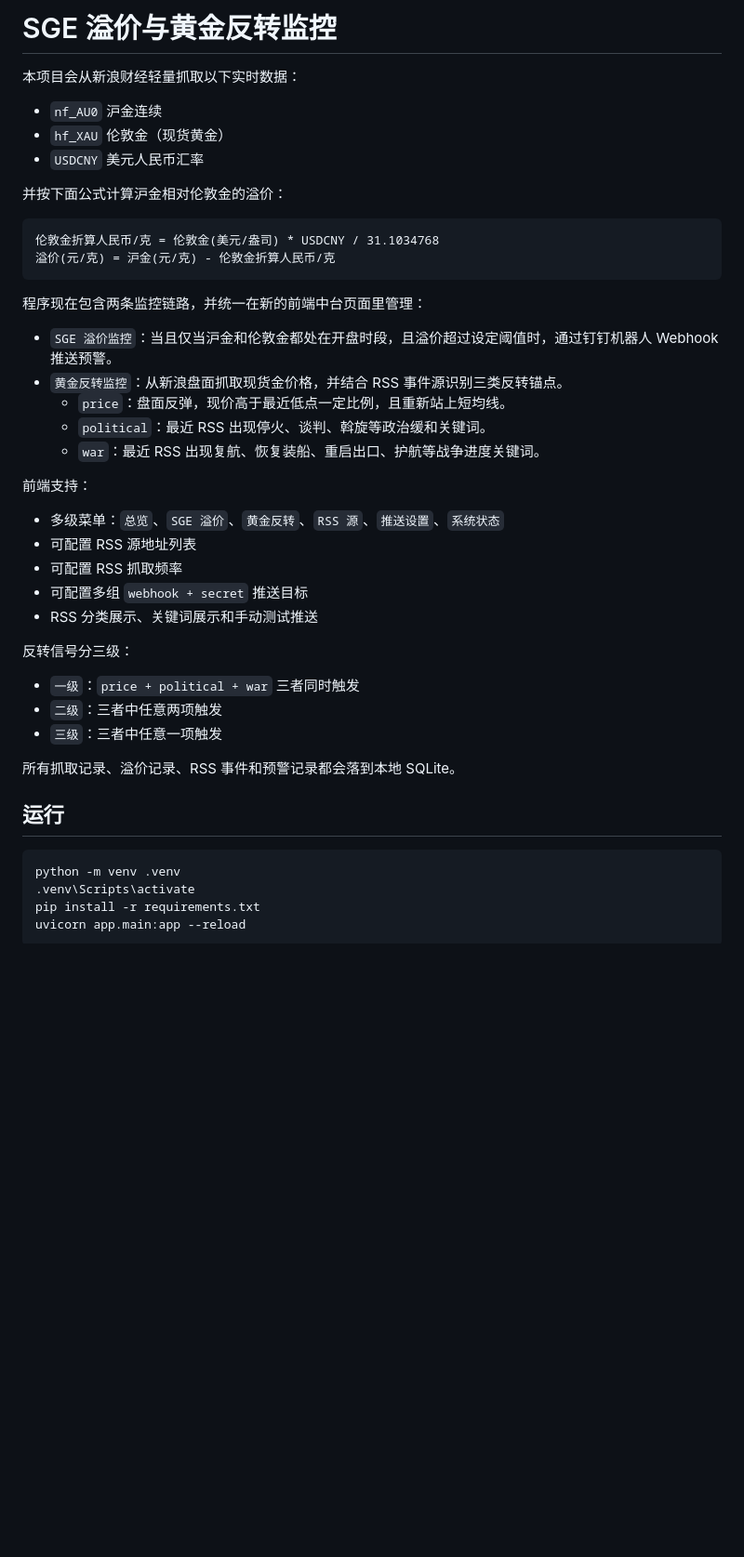
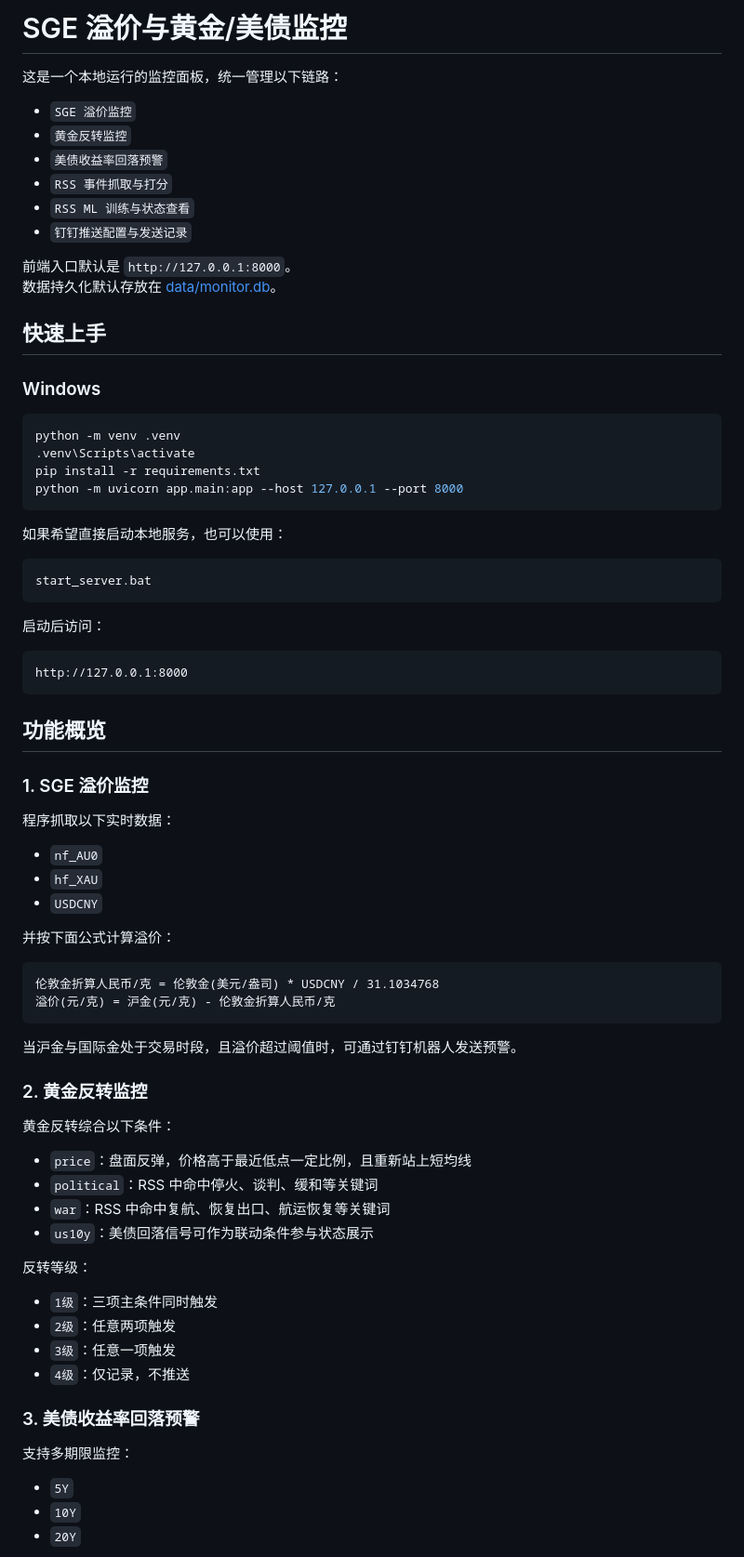
Before and after one commit to wyx1qaz/Gold-Monitoring, a Markdown page: README.md, the part around one of its changes. Shown at 93% size. Drawn GitHub-style; blank space fills up the shorter version.

````diff
--- a/README.md
+++ b/README.md
@@ -1,48 +1,80 @@
-# SGE 溢价与黄金反转监控
+# SGE 溢价与黄金/美债监控
 
-本项目会从新浪财经轻量抓取以下实时数据：
+这是一个本地运行的监控面板，统一管理以下链路：
 
-- `nf_AU0` 沪金连续
-- `hf_XAU` 伦敦金（现货黄金）
-- `USDCNY` 美元人民币汇率
+- `SGE 溢价监控`
+- `黄金反转监控`
+- `美债收益率回落预警`
+- `RSS 事件抓取与打分`
+- `RSS ML 训练与状态查看`
+- `钉钉推送配置与发送记录`
 
-并按下面公式计算沪金相对伦敦金的溢价：
+前端入口默认是 `http://127.0.0.1:8000`。
+数据持久化默认存放在 [data/monitor.db](C:/Users/25376/Documents/sge溢价监控/data/monitor.db)。
+
+## 快速上手
+
+### Windows
+
+```powershell
+python -m venv .venv
+.venv\Scripts\activate
+pip install -r requirements.txt
+python -m uvicorn app.main:app --host 127.0.0.1 --port 8000
+```
+
+如果希望直接启动本地服务，也可以使用：
+
+```powershell
+start_server.bat
+```
+
+启动后访问：
+
+```text
+http://127.0.0.1:8000
+```
+
+## 功能概览
+
+### 1. SGE 溢价监控
+
+程序抓取以下实时数据：
+
+- `nf_AU0`
+- `hf_XAU`
+- `USDCNY`
+
+并按下面公式计算溢价：
 
 ```text
 伦敦金折算人民币/克 = 伦敦金(美元/盎司) * USDCNY / 31.1034768
 溢价(元/克) = 沪金(元/克) - 伦敦金折算人民币/克
 ```
 
-程序现在包含两条监控链路，并统一在新的前端中台页面里管理：
+当沪金与国际金处于交易时段，且溢价超过阈值时，可通过钉钉机器人发送预警。
 
-- `SGE 溢价监控`：当且仅当沪金和伦敦金都处在开盘时段，且溢价超过设定阈值时，通过钉钉机器人 Webhook 推送预警。
-- `黄金反转监控`：从新浪盘面抓取现货金价格，并结合 RSS 事件源识别三类反转锚点。
-  - `price`：盘面反弹，现价高于最近低点一定比例，且重新站上短均线。
-  - `political`：最近 RSS 出现停火、谈判、斡旋等政治缓和关键词。
-  - `war`：最近 RSS 出现复航、恢复装船、重启出口、护航等战争进度关键词。
+### 2. 黄金反转监控
 
-前端支持：
+黄金反转综合以下条件：
 
-- 多级菜单：`总览`、`SGE 溢价`、`黄金反转`、`RSS 源`、`推送设置`、`系统状态`
-- 可配置 RSS 源地址列表
-- 可配置 RSS 抓取频率
-- 可配置多组 `webhook + secret` 推送目标
-- RSS 分类展示、关键词展示和手动测试推送
+- `price`：盘面反弹，价格高于最近低点一定比例，且重新站上短均线
+- `political`：RSS 中命中停火、谈判、缓和等关键词
+- `war`：RSS 中命中复航、恢复出口、航运恢复等关键词
+- `us10y`：美债回落信号可作为联动条件参与状态展示
 
-反转信号分三级：
+反转等级：
 
-- `一级`：`price + political + war` 三者同时触发
-- `二级`：三者中任意两项触发
-- `三级`：三者中任意一项触发
+- `1级`：三项主条件同时触发
+- `2级`：任意两项触发
+- `3级`：任意一项触发
+- `4级`：仅记录，不推送
 
-所有抓取记录、溢价记录、RSS 事件和预警记录都会落到本地 SQLite。
+### 3. 美债收益率回落预警
 
-## 运行
+支持多期限监控：
 
-```bash
-python -m venv .venv
-.venv\Scripts\activate
-pip install -r requirements.txt
-uvicorn app.main:app --reload
-```
+- `5Y`
+- `10Y`
+- `20Y`
 
````
Also changed, not shown: other parts of README.md (+120 -30 lines).
